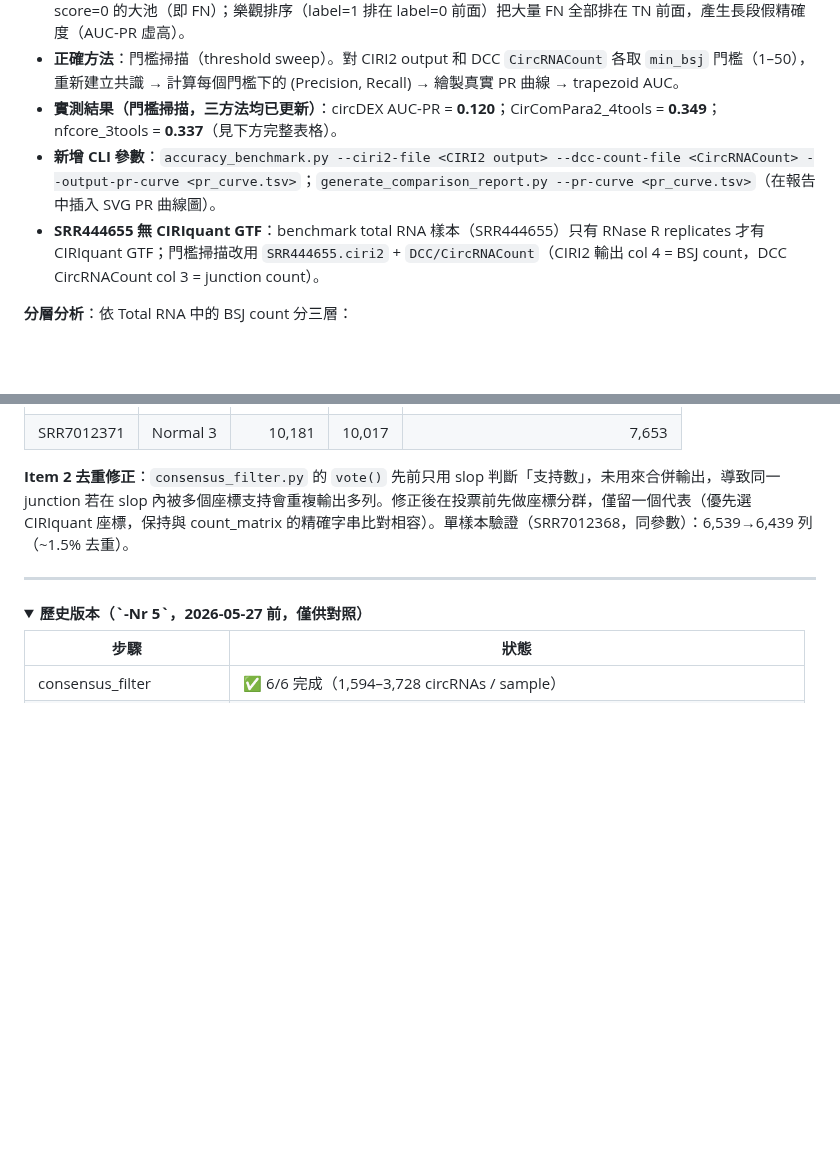
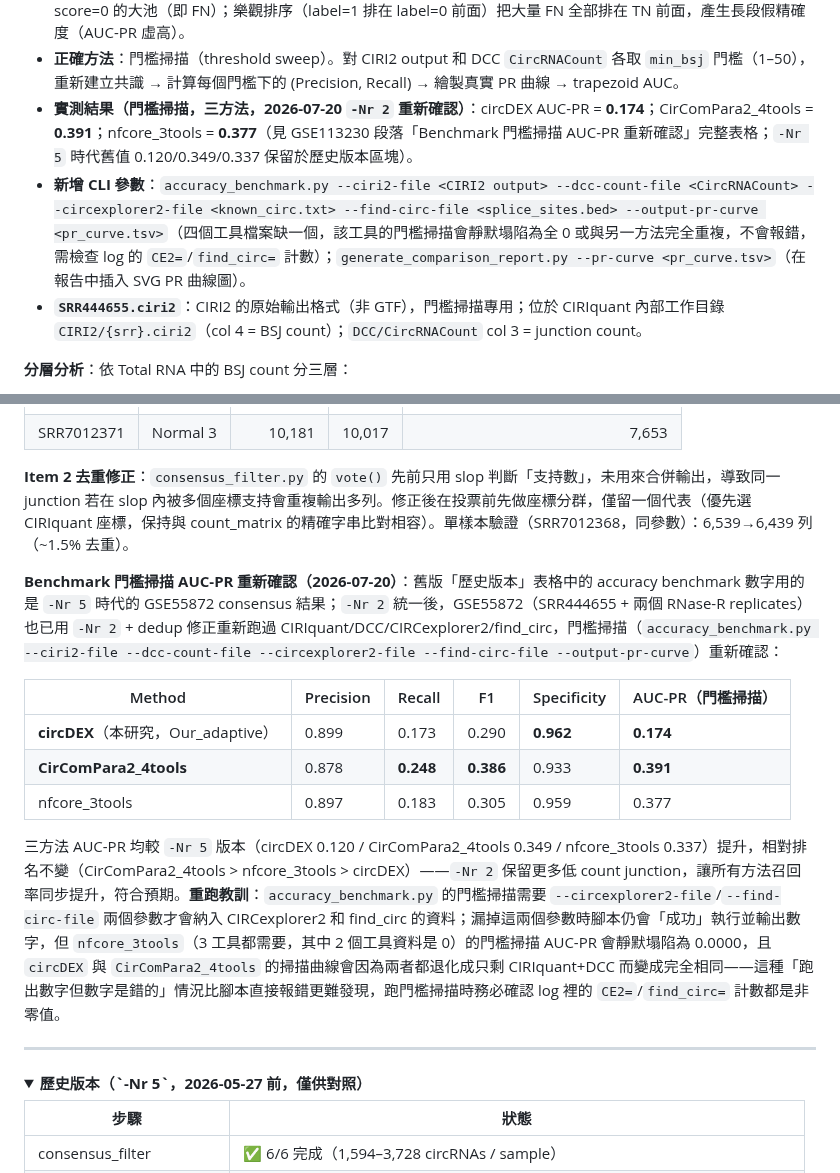
Before and after one commit to choukaihsuan/circRNA_agent, a Markdown page: CLAUDE.md, 2 parts joined by grey strips. Drawn GitHub-style; folded sections open; blank space fills up the shorter version.

Commit message:
docs: re-confirm benchmark threshold-sweep AUC-PR with -Nr 2 data + fix missing CLI args
Re-ran the threshold-sweep accuracy benchmark on the -Nr 2 rebuilt GSE55872
ground truth. First attempt silently produced wrong numbers (nfcore_3tools
AUC-PR collapsed to 0.0000, circDEX and CirComPara2_4tools curves became
identical) because --circexplorer2-file and --find-circ-file were omitted
from accuracy_benchmark.py's CLI -- the script ran to completion without
erroring, which is the dangerous failure mode. Confirmed real numbers:
circDEX=0.174, CirComPara2_4tools=0.391, nfcore_3tools=0.377 (all improved
over the -Nr 5 baseline, same relative ranking). Regenerated
comparison_report.html with the corrected PR curve.

Co-Authored-By: Claude Sonnet 5 <noreply@anthropic.com>

```diff
--- a/CLAUDE.md
+++ b/CLAUDE.md
@@ -711,9 +711,9 @@ GSE55872 的 FASTQs 由 `bench_download` rule 從 **EBI FTP** 自動下載，無
 - 二元偵測（每個 circRNA 只有 detected/not detected，無連續分數）直接套用 `sklearn.average_precision_score` 會嚴重虛高 AUC-PR。
 - **根本原因**：circDEX 偵測到的 circRNA 全部 score=1，未偵測的全部 score=0；ground truth 中 87.8% 的 TP 在 score=0 的大池（即 FN）；樂觀排序（label=1 排在 label=0 前面）把大量 FN 全部排在 TN 前面，產生長段假精確度（AUC-PR 虛高）。
 - **正確方法**：門檻掃描（threshold sweep）。對 CIRI2 output 和 DCC `CircRNACount` 各取 `min_bsj` 門檻（1–50），重新建立共識 → 計算每個門檻下的 (Precision, Recall) → 繪製真實 PR 曲線 → trapezoid AUC。
-- **實測結果（門檻掃描，三方法均已更新）**：circDEX AUC-PR = **0.120**；CirComPara2_4tools = **0.349**；nfcore_3tools = **0.337**（見下方完整表格）。
-- **新增 CLI 參數**：`accuracy_benchmark.py --ciri2-file <CIRI2 output> --dcc-count-file <CircRNACount> --output-pr-curve <pr_curve.tsv>`；`generate_comparison_report.py --pr-curve <pr_curve.tsv>`（在報告中插入 SVG PR 曲線圖）。
-- **SRR444655 無 CIRIquant GTF**：benchmark total RNA 樣本（SRR444655）只有 RNase R replicates 才有 CIRIquant GTF；門檻掃描改用 `SRR444655.ciri2` + `DCC/CircRNACount`（CIRI2 輸出 col 4 = BSJ count，DCC CircRNACount col 3 = junction count）。
+- **實測結果（門檻掃描，三方法，2026-07-20 `-Nr 2` 重新確認）**：circDEX AUC-PR = **0.174**；CirComPara2_4tools = **0.391**；nfcore_3tools = **0.377**（見 GSE113230 段落「Benchmark 門檻掃描 AUC-PR 重新確認」完整表格；`-Nr 5` 時代舊值 0.120/0.349/0.337 保留於歷史版本區塊）。
+- **新增 CLI 參數**：`accuracy_benchmark.py --ciri2-file <CIRI2 output> --dcc-count-file <CircRNACount> --circexplorer2-file <known_circ.txt> --find-circ-file <splice_sites.bed> --output-pr-curve <pr_curve.tsv>`（四個工具檔案缺一個，該工具的門檻掃描會靜默塌陷為全 0 或與另一方法完全重複，不會報錯，需檢查 log 的 `CE2=`/`find_circ=` 計數）；`generate_comparison_report.py --pr-curve <pr_curve.tsv>`（在報告中插入 SVG PR 曲線圖）。
+- **`SRR444655.ciri2`**：CIRI2 的原始輸出格式（非 GTF），門檻掃描專用；位於 CIRIquant 內部工作目錄 `CIRI2/{srr}.ciri2`（col 4 = BSJ count）；`DCC/CircRNACount` col 3 = junction count。
 
 **分層分析**：依 Total RNA 中的 BSJ count 分三層：
 - Low：1–4 RPM
@@ -1177,6 +1177,16 @@ Plotly 依賴：`plotly`、`numpy`；若兩者未安裝則自動 fallback 到靜
 <a id="already-fixed"></a>
 **Item 2 去重修正**：`consensus_filter.py` 的 `vote()` 先前只用 slop 判斷「支持數」，未用來合併輸出，導致同一 junction 若在 slop 內被多個座標支持會重複輸出多列。修正後在投票前先做座標分群，僅留一個代表（優先選 CIRIquant 座標，保持與 count_matrix 的精確字串比對相容）。單樣本驗證（SRR7012368，同參數）：6,539→6,439 列（~1.5% 去重）。
 
+**Benchmark 門檻掃描 AUC-PR 重新確認（2026-07-20）**：舊版「歷史版本」表格中的 accuracy benchmark 數字用的是 `-Nr 5` 時代的 GSE55872 consensus 結果；`-Nr 2` 統一後，GSE55872（SRR444655 + 兩個 RNase-R replicates）也已用 `-Nr 2` + dedup 修正重新跑過 CIRIquant/DCC/CIRCexplorer2/find_circ，門檻掃描（`accuracy_benchmark.py --ciri2-file --dcc-count-file --circexplorer2-file --find-circ-file --output-pr-curve`）重新確認：
+
+| Method | Precision | Recall | F1 | Specificity | AUC-PR（門檻掃描）|
+|--------|-----------|--------|----|-------------|-----------------|
+| **circDEX**（本研究，Our_adaptive）| 0.899 | 0.173 | 0.290 | **0.962** | **0.174** |
+| **CirComPara2_4tools** | 0.878 | **0.248** | **0.386** | 0.933 | **0.391** |
+| nfcore_3tools | 0.897 | 0.183 | 0.305 | 0.959 | 0.377 |
+
+三方法 AUC-PR 均較 `-Nr 5` 版本（circDEX 0.120 / CirComPara2_4tools 0.349 / nfcore_3tools 0.337）提升，相對排名不變（CirComPara2_4tools > nfcore_3tools > circDEX）——`-Nr 2` 保留更多低 count junction，讓所有方法召回率同步提升，符合預期。**重跑教訓**：`accuracy_benchmark.py` 的門檻掃描需要 `--circexplorer2-file`/`--find-circ-file` 兩個參數才會納入 CIRCexplorer2 和 find_circ 的資料；漏掉這兩個參數時腳本仍會「成功」執行並輸出數字，但 `nfcore_3tools`（3 工具都需要，其中 2 個工具資料是 0）的門檻掃描 AUC-PR 會靜默塌陷為 0.0000，且 `circDEX` 與 `CirComPara2_4tools` 的掃描曲線會因為兩者都退化成只剩 CIRIquant+DCC 而變成完全相同——這種「跑出數字但數字是錯的」情況比腳本直接報錯更難發現，跑門檻掃描時務必確認 log 裡的 `CE2=`/`find_circ=` 計數都是非零值。
+
 ---
 
 <details>
```
Also changed, not shown: other parts of CLAUDE.md (+1 -1 lines).
